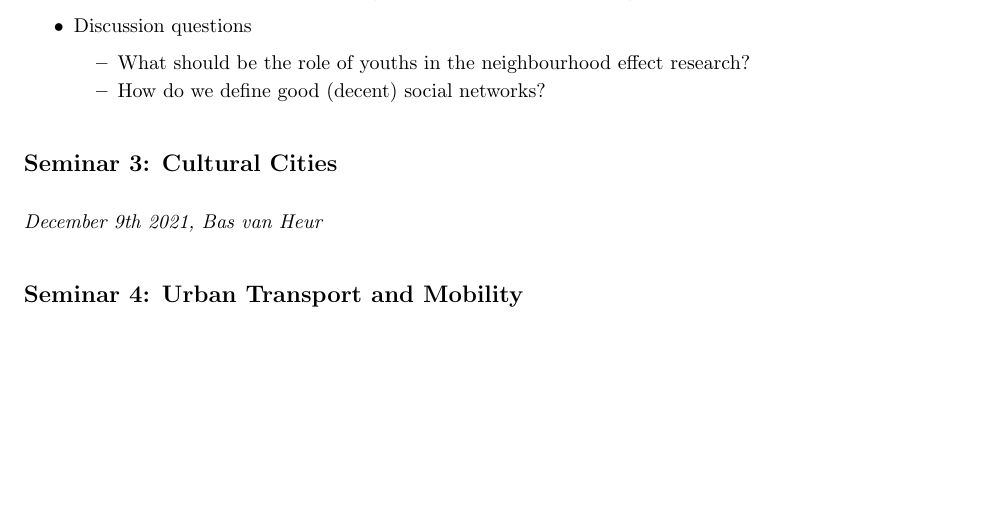
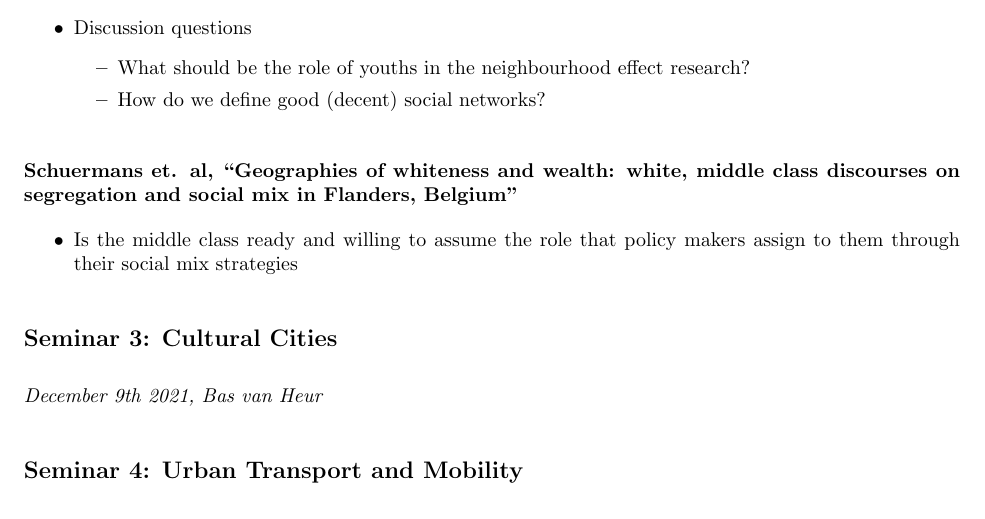
Before and after one commit to carlahy/4cities, a LaTeX document (s1/UrbanSocialGeo/notes.tex): part of page 36 of 40, cut so that both start at the same text, the shorter picture padded with empty space. Compiled offline with pdfLaTeX.

Commit message:
Urban social geo seminar notes

```diff
--- a/s1/UrbanSocialGeo/notes.tex
+++ b/s1/UrbanSocialGeo/notes.tex
@@ -857,6 +857,11 @@ To counter racist stereotypes? To improve the local tax base? This uses the inte
 		\2 How do we define good (decent) social networks?
 \end{outline}
 
+\subsubsection{Schuermans et. al, ``Geographies of whiteness and wealth: white, middle class discourses on segregation and social mix in Flanders, Belgium''}
+\begin{outline}
+	\1 Is the middle class ready and willing to assume the role that policy makers assign to them through their social mix strategies
+\end{outline}
+
 
 \subsection{Seminar 3: Cultural Cities}
 \textit{December 9th 2021, Bas van Heur}
```
